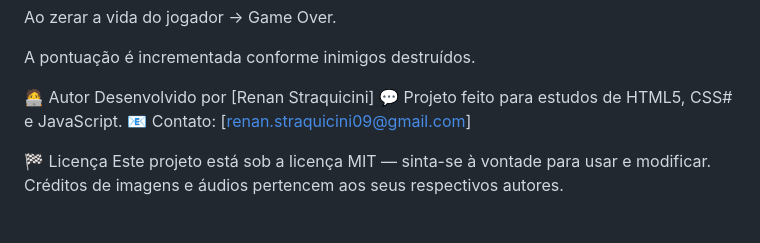
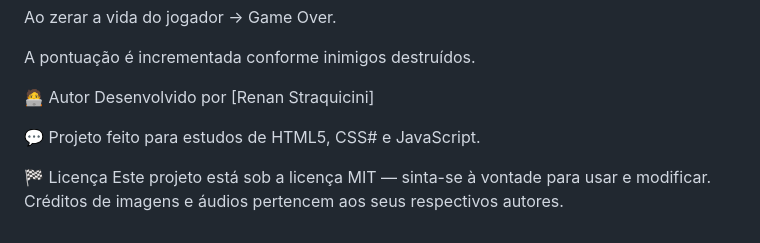
Before and after one commit to Straquicini/Space_Game, a Markdown page: README.md, the part around one of its changes. Drawn GitHub-style.

```diff
--- a/README.md
+++ b/README.md
@@ -113,8 +114,8 @@ A pontuação é incrementada conforme inimigos destruídos.
 
 🧑‍💻 Autor
 Desenvolvido por [Renan Straquicini]
+
 💬 Projeto feito para estudos de HTML5, CSS# e JavaScript.
-📧 Contato: [renan.straquicini09@gmail.com]
 
 🏁 Licença
 Este projeto está sob a licença MIT — sinta-se à vontade para usar e modificar.
```
Also changed, not shown: other parts of README.md (+1 -0 lines).
